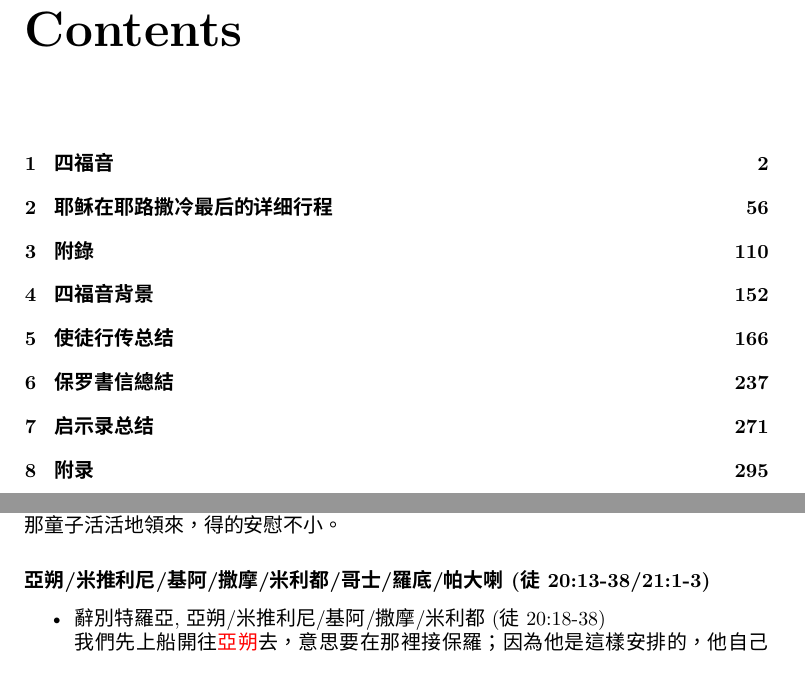
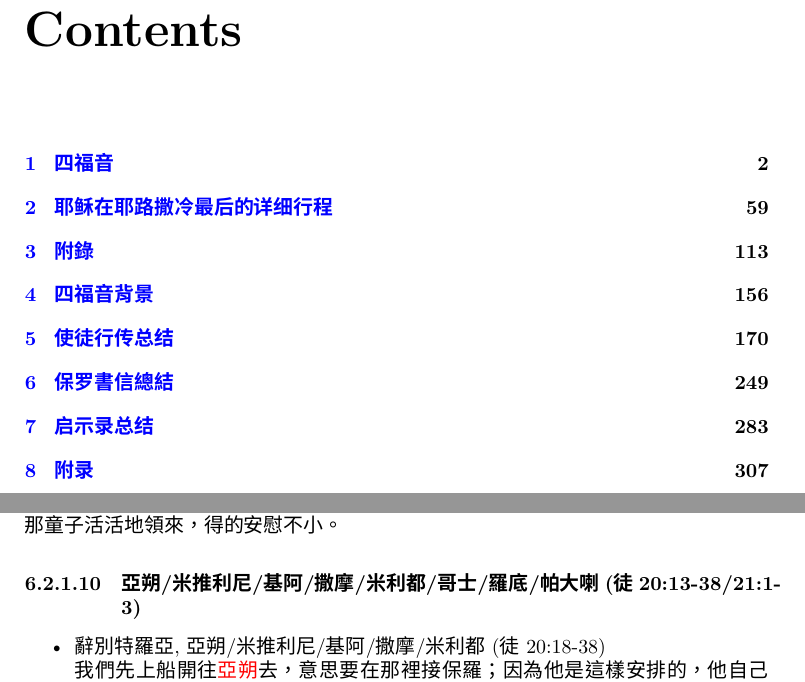
Before and after one commit to graceidea/bibleZongJieNewTestment, a LaTeX thesis (zongjie.tex): two parts of pages 1 and 245 of 400 before the commit and two parts of pages 1 and 257 of 400 after it, joined at a grey line, cut so that both start at the same text. Compiled offline with XeLaTeX.

Commit message:
lower level list

```diff
--- a/zongjie.tex
+++ b/zongjie.tex
@@ -31,15 +31,24 @@
 \usepackage{float}
 
 % 🌟 核心修复 2：安全加载 hyperref 并配合 bookmark 宏包实现侧边栏按需动态展开
-\usepackage{hyperref}
+\usepackage[hidelinks]{hyperref}
+
+\hypersetup{
+    colorlinks=true,
+    linkcolor=blue,
+    filecolor=magenta,
+    urlcolor=cyan,
+    pdftitle={Sharelatex Example},
+    bookmarks=true,
+    bookmarksdepth=3,      % Go down to subsubsection level
+    bookmarksnumbered=true, % Show section numbers in bookmarks
+    pdfpagemode=UseOutlines
+}
 \usepackage{bookmark}
-\hypersetup{
-    pdfpagemode=UseOutlines % 核心：通知网页浏览器自动打开左侧侧边栏面板
-}
 \bookmarksetup{
-  numbered,          % 书签显示章节编号
+  numbered=true,          % 书签显示章节编号
   open=true,         % 自动打开 PDF 的侧边栏书签面板
-  openlevel=-1        % 🌟 只展示到“章”级别（Chapter），点击“章”才会展开底下的“节”
+  openlevel=0,        % 🌟 只展示到“章”级别（Chapter），点击“章”才会展开底下的“节”
   depth=3         % 🌟 Ensures lower levels (sections/subsections) are actually generated in the PDF outline tree
 }
 
```
Also changed, not shown: ZongJie/SiFuYin/shengping/part3.tex (+1 -15 lines), zongjie.tex (15 more changed lines).
